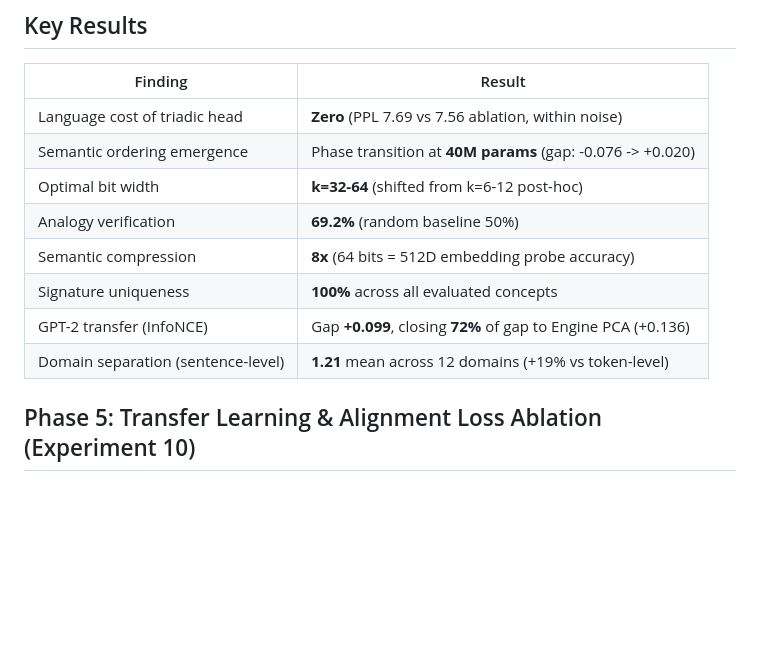
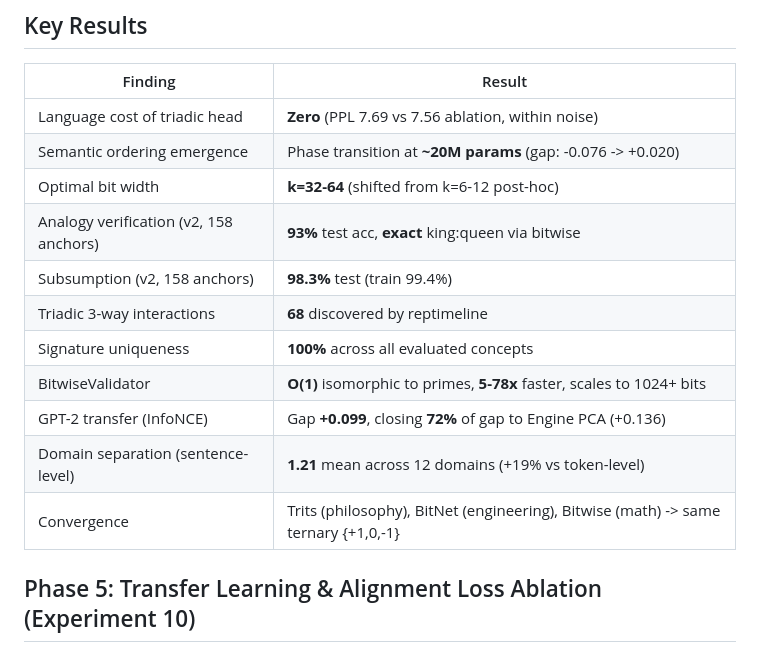
Before and after one commit to arturoornelasb/triadic-microgpt, a Markdown page: README.md, the part around the change. Rendered like a GitHub page; blank space fills up the shorter version.

```diff
--- a/README.md
+++ b/README.md
@@ -18,13 +18,16 @@ Analogy:    factor transfer   king:queen :: man:woman
 | Finding | Result |
 |---------|--------|
 | Language cost of triadic head | **Zero** (PPL 7.69 vs 7.56 ablation, within noise) |
-| Semantic ordering emergence | Phase transition at **40M params** (gap: -0.076 -> +0.020) |
+| Semantic ordering emergence | Phase transition at **~20M params** (gap: -0.076 -> +0.020) |
 | Optimal bit width | **k=32-64** (shifted from k=6-12 post-hoc) |
-| Analogy verification | **69.2%** (random baseline 50%) |
-| Semantic compression | **8x** (64 bits = 512D embedding probe accuracy) |
+| Analogy verification (v2, 158 anchors) | **93%** test acc, **exact** king:queen via bitwise |
+| Subsumption (v2, 158 anchors) | **98.3%** test (train 99.4%) |
+| Triadic 3-way interactions | **68** discovered by reptimeline |
 | Signature uniqueness | **100%** across all evaluated concepts |
+| BitwiseValidator | **O(1)** isomorphic to primes, **5-78x** faster, scales to 1024+ bits |
 | GPT-2 transfer (InfoNCE) | Gap **+0.099**, closing **72%** of gap to Engine PCA (+0.136) |
 | Domain separation (sentence-level) | **1.21** mean across 12 domains (+19% vs token-level) |
+| Convergence | Trits (philosophy), BitNet (engineering), Bitwise (math) -> same ternary {+1,0,-1} |
 
 ## Phase 5: Transfer Learning & Alignment Loss Ablation (Experiment 10)
 
```
Also changed, not shown: experiment_log.md (+108 -0 lines).
